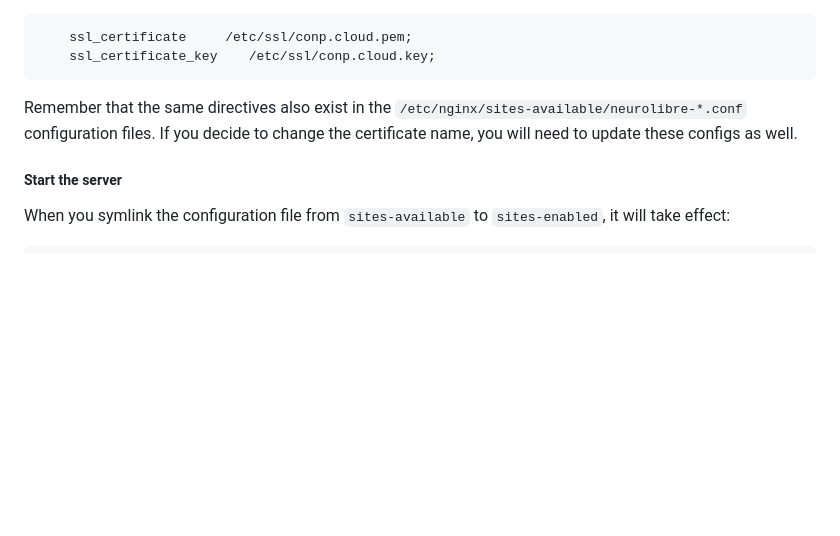
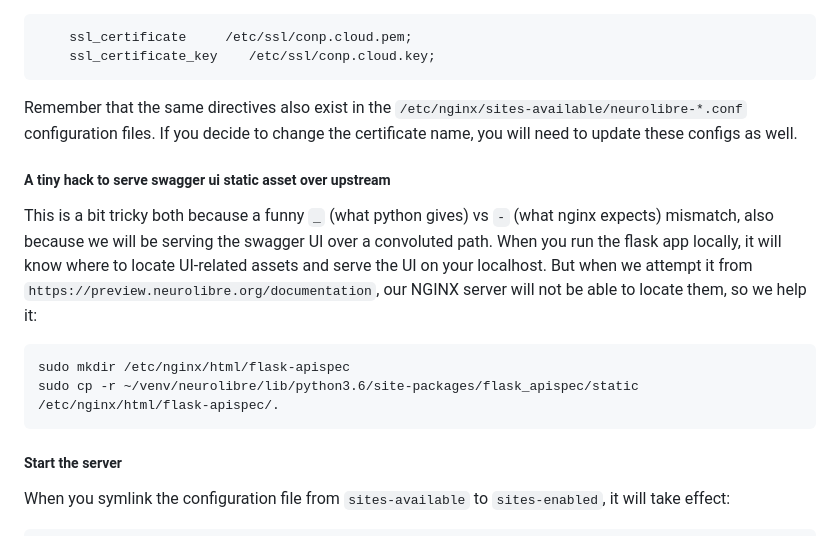
Before and after one commit to neurolibre/full-stack-server, a Markdown page: README.md, the part around the change. GitHub-like rendering; blank space fills up the shorter version.

Commit message:
swagger UI hack

````diff
--- a/README.md
+++ b/README.md
@@ -260,6 +260,15 @@ Change the command if configuring the `preprint` server.
 
 Remember that the same directives also exist in the `/etc/nginx/sites-available/neurolibre-*.conf` configuration files. If you decide to change the certificate name, you will need to update these configs as well.
 
+##### A tiny hack to serve swagger ui static asset over upstream
+
+This is a bit tricky both because a funny `_` (what python gives) vs `-` (what nginx expects) mismatch, also because we will be serving the swagger UI over a convoluted path. When you run the flask app locally, it will know where to locate UI-related assets and serve the UI on your localhost. But when we attempt it from `https://preview.neurolibre.org/documentation`, our NGINX server will not be able to locate them, so we help it:
+
+```
+sudo mkdir /etc/nginx/html/flask-apispec
+sudo cp -r ~/venv/neurolibre/lib/python3.6/site-packages/flask_apispec/static /etc/nginx/html/flask-apispec/.
+```
+
 ##### Start the server
 
 When you symlink the configuration file from `sites-available` to `sites-enabled`, it will take effect:
````
